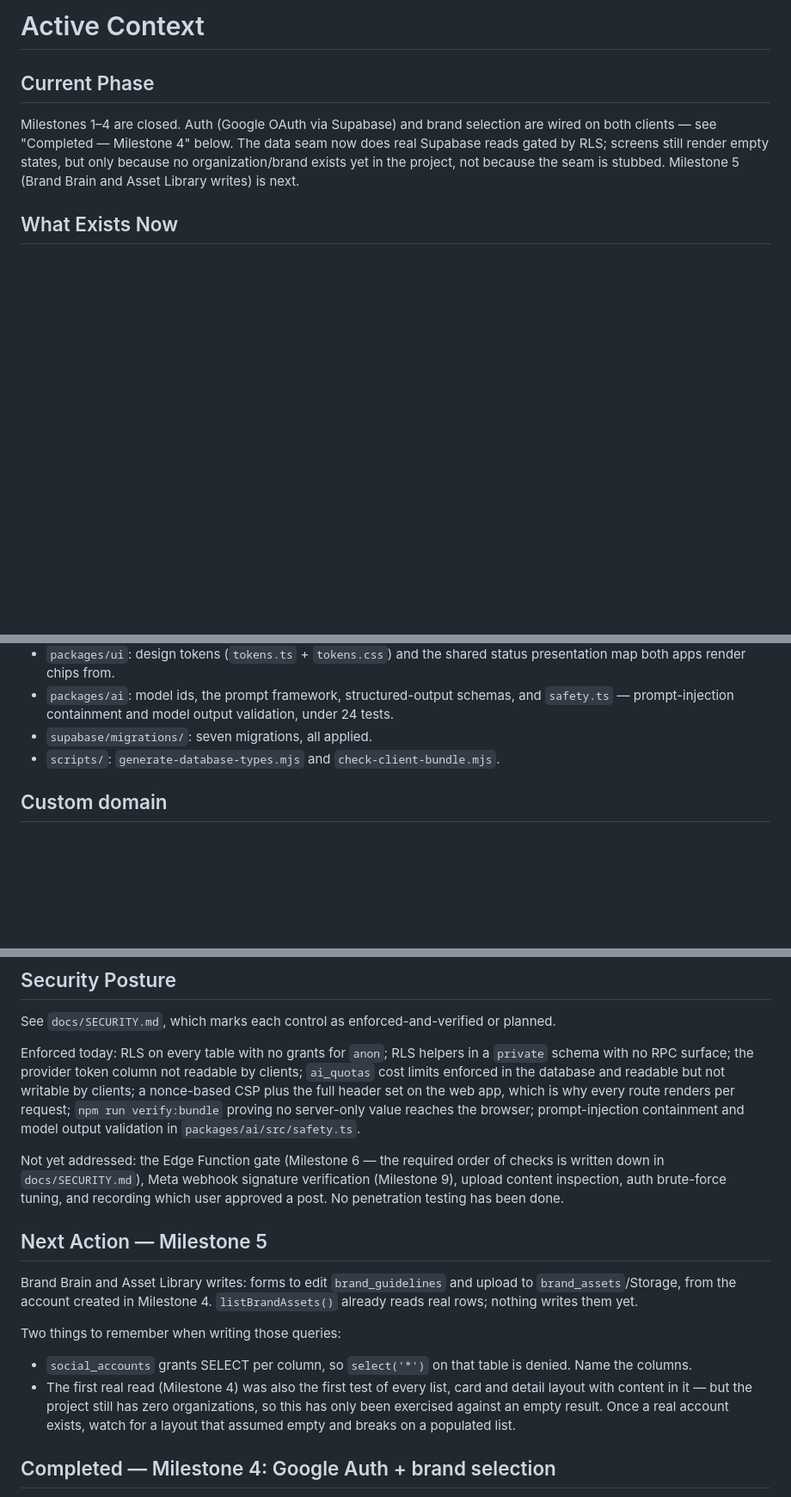
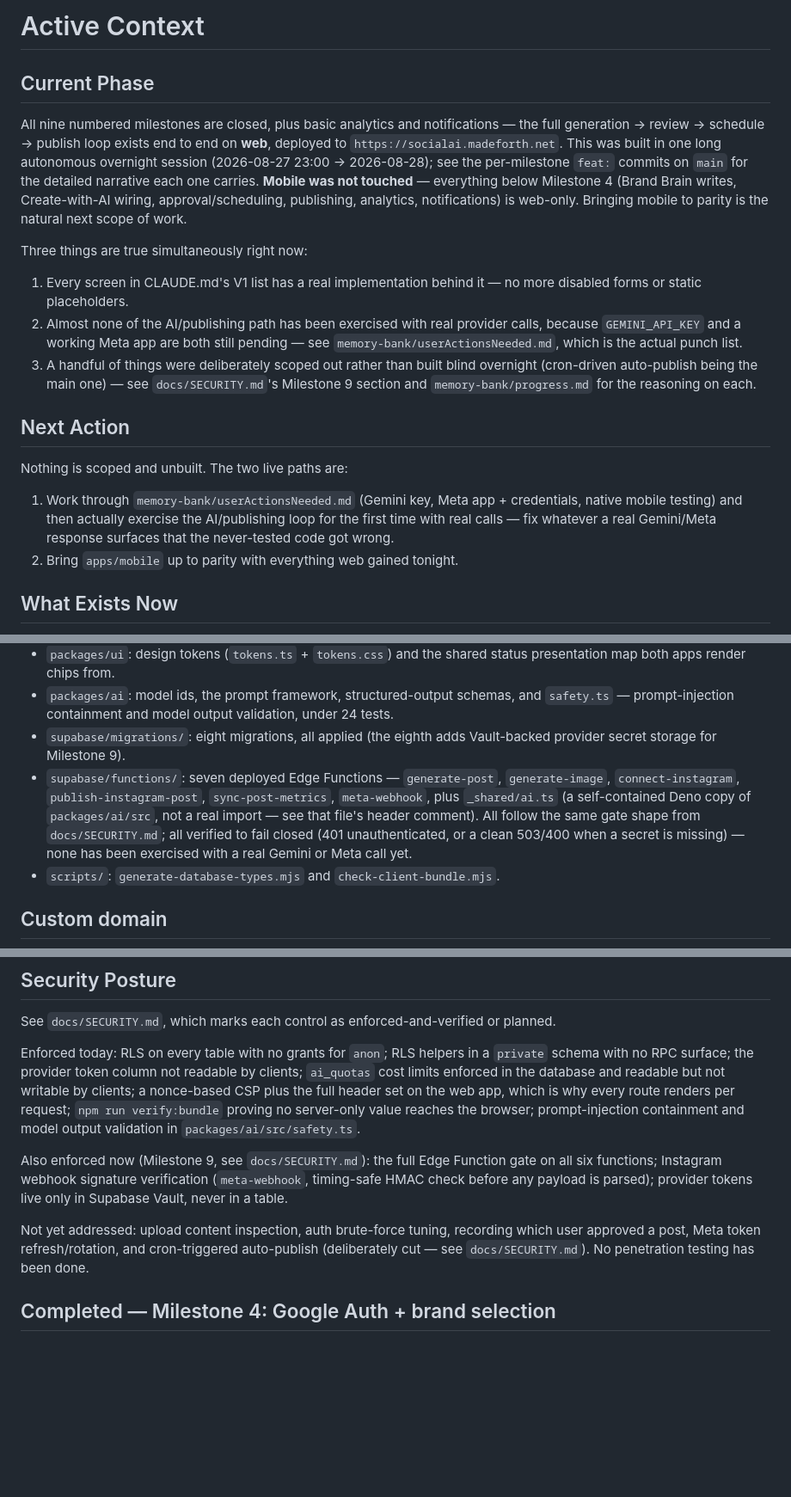
Before and after one commit to Madeforth/Social-Media-AgenAI, a Markdown page: memory-bank/activeContext.md, 3 parts joined by grey strips. Shown at 86% size. Rendered like a GitHub page; blank space fills up the shorter version.

Commit message:
docs: bring activeContext.md up to date after tonight's session
Was still describing the Milestone 4/5 boundary. Rewritten to reflect that
all nine milestones plus analytics and notifications are done, web-only,
none exercised with real provider calls yet, and mobile is the next scope
of work.

Co-Authored-By: Claude Sonnet 5 <noreply@anthropic.com>
Claude-Session: https://claude.ai/code/session_01QtkKVU8kA94dcLyYFPQcm5

```diff
--- a/memory-bank/activeContext.md
+++ b/memory-bank/activeContext.md
@@ -2,11 +2,33 @@
 
 ## Current Phase
 
-Milestones 1–4 are closed. Auth (Google OAuth via Supabase) and brand selection are wired on both
-clients — see "Completed — Milestone 4" below. The data seam now does real Supabase reads gated by
-RLS; screens still render empty states, but only because no organization/brand exists yet in the
-project, not because the seam is stubbed. Milestone 5 (Brand Brain and Asset Library writes) is
-next.
+All nine numbered milestones are closed, plus basic analytics and notifications — the full
+generation → review → schedule → publish loop exists end to end on **web**, deployed to
+`https://socialai.madeforth.net`. This was built in one long autonomous overnight session
+(2026-08-27 23:00 → 2026-08-28); see the per-milestone `feat:` commits on `main` for the detailed
+narrative each one carries. **Mobile was not touched** — everything below Milestone 4 (Brand Brain
+writes, Create-with-AI wiring, approval/scheduling, publishing, analytics, notifications) is
+web-only. Bringing mobile to parity is the natural next scope of work.
+
+Three things are true simultaneously right now:
+
+1. Every screen in CLAUDE.md's V1 list has a real implementation behind it — no more disabled
+   forms or static placeholders.
+2. Almost none of the AI/publishing path has been exercised with real provider calls, because
+   `GEMINI_API_KEY` and a working Meta app are both still pending — see
+   `memory-bank/userActionsNeeded.md`, which is the actual punch list.
+3. A handful of things were deliberately scoped out rather than built blind overnight (cron-driven
+   auto-publish being the main one) — see `docs/SECURITY.md`'s Milestone 9 section and
+   `memory-bank/progress.md` for the reasoning on each.
+
+## Next Action
+
+Nothing is scoped and unbuilt. The two live paths are:
+
+1. Work through `memory-bank/userActionsNeeded.md` (Gemini key, Meta app + credentials, native
+   mobile testing) and then actually exercise the AI/publishing loop for the first time with real
+   calls — fix whatever a real Gemini/Meta response surfaces that the never-tested code got wrong.
+2. Bring `apps/mobile` up to parity with everything web gained tonight.
 
 ## What Exists Now
 
@@ -26,7 +48,14 @@ next.
   both apps render chips from.
 - `packages/ai`: model ids, the prompt framework, structured-output schemas, and `safety.ts` —
   prompt-injection containment and model output validation, under 24 tests.
-- `supabase/migrations/`: seven migrations, all applied.
+- `supabase/migrations/`: eight migrations, all applied (the eighth adds Vault-backed provider
+  secret storage for Milestone 9).
+- `supabase/functions/`: seven deployed Edge Functions — `generate-post`, `generate-image`,
+  `connect-instagram`, `publish-instagram-post`, `sync-post-metrics`, `meta-webhook`, plus
+  `_shared/ai.ts` (a self-contained Deno copy of `packages/ai/src`, not a real import — see that
+  file's header comment). All follow the same gate shape from `docs/SECURITY.md`; all verified to
+  fail closed (401 unauthenticated, or a clean 503/400 when a secret is missing) — none has been
+  exercised with a real Gemini or Meta call yet.
 - `scripts/`: `generate-database-types.mjs` and `check-client-bundle.mjs`.
 
 ## Custom domain
@@ -88,25 +118,13 @@ header set on the web app, which is why every route renders per request; `npm ru
 proving no server-only value reaches the browser; prompt-injection containment and model output
 validation in `packages/ai/src/safety.ts`.
 
-Not yet addressed: the Edge Function gate (Milestone 6 — the required order of checks is written
-down in `docs/SECURITY.md`), Meta webhook signature verification (Milestone 9), upload content
-inspection, auth brute-force tuning, and recording which user approved a post. No penetration
-testing has been done.
+Also enforced now (Milestone 9, see `docs/SECURITY.md`): the full Edge Function gate on all six
+functions; Instagram webhook signature verification (`meta-webhook`, timing-safe HMAC check before
+any payload is parsed); provider tokens live only in Supabase Vault, never in a table.
 
-## Next Action — Milestone 5
-
-Brand Brain and Asset Library writes: forms to edit `brand_guidelines` and upload to
-`brand_assets`/Storage, from the account created in Milestone 4. `listBrandAssets()` already reads
-real rows; nothing writes them yet.
-
-Two things to remember when writing those queries:
-
-- `social_accounts` grants SELECT per column, so `select('*')` on that table is denied. Name the
-  columns.
-- The first real read (Milestone 4) was also the first test of every list, card and detail layout
-  with content in it — but the project still has zero organizations, so this has only been
-  exercised against an empty result. Once a real account exists, watch for a layout that assumed
-  empty and breaks on a populated list.
+Not yet addressed: upload content inspection, auth brute-force tuning, recording which user
+approved a post, Meta token refresh/rotation, and cron-triggered auto-publish (deliberately cut —
+see `docs/SECURITY.md`). No penetration testing has been done.
 
 ## Completed — Milestone 4: Google Auth + brand selection
 
```
Also changed, not shown: other parts of memory-bank/activeContext.md (+6 -4 lines).
